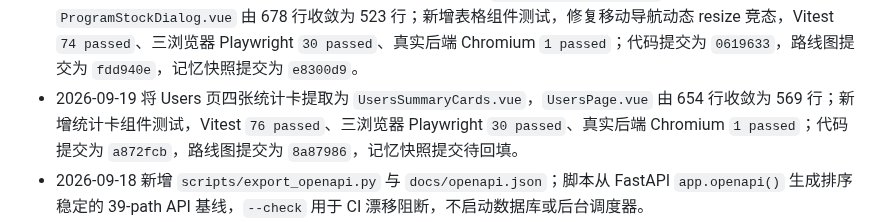
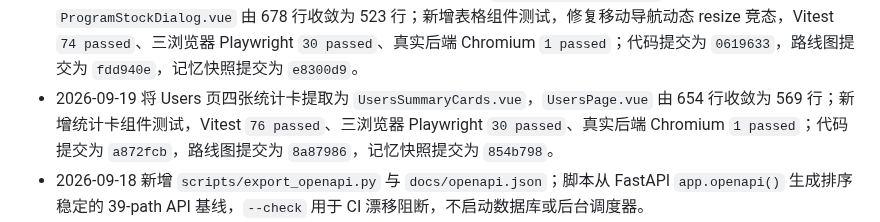
Before and after one commit to daidaideya/wechat-points-stock, a Markdown page: CODEX_REPO_MEMORY.md, the part around one of its changes. GitHub-like rendering.

Commit message:
docs: finalize users summary memory

```diff
--- a/CODEX_REPO_MEMORY.md
+++ b/CODEX_REPO_MEMORY.md
@@ -529,7 +529,7 @@ Vue Router 使用 `createWebHistory('/app/')`，主要路由：
 - 2026-09-19 将 QingLong 任务执行时间编辑弹窗提取为 `QinglongCronEditDialog.vue`，父页继续保留 cron 解析预览、保存 API、loading 和成功刷新；新增编辑弹窗组件测试，Vitest `70 passed`、三浏览器 Playwright `30 passed`；代码提交为 `fca6e63`，路线图提交为 `dac850f`，记忆快照提交为 `1347e09`。
 - 2026-09-19 将 Programs/Apps 卡片日期脚注、移动/桌面操作和归档/删除菜单提取为 `ProgramCardActions.vue`，`ProgramCard.vue` 由 784 行收敛为 510 行；新增操作区组件测试，Vitest `72 passed`、三浏览器 Playwright `30 passed`；代码提交为 `e11818d`，路线图提交为 `2315161`，记忆快照提交为 `bdd8adb`。
 - 2026-09-19 将 Programs/Apps 库存弹窗在架商品表格提取为 `ProgramStockTable.vue`，`ProgramStockDialog.vue` 由 678 行收敛为 523 行；新增表格组件测试，修复移动导航动态 resize 竞态，Vitest `74 passed`、三浏览器 Playwright `30 passed`、真实后端 Chromium `1 passed`；代码提交为 `0619633`，路线图提交为 `fdd940e`，记忆快照提交为 `e8300d9`。
-- 2026-09-19 将 Users 页四张统计卡提取为 `UsersSummaryCards.vue`，`UsersPage.vue` 由 654 行收敛为 569 行；新增统计卡组件测试，Vitest `76 passed`、三浏览器 Playwright `30 passed`、真实后端 Chromium `1 passed`；代码提交为 `a872fcb`，路线图提交为 `8a87986`，记忆快照提交待回填。
+- 2026-09-19 将 Users 页四张统计卡提取为 `UsersSummaryCards.vue`，`UsersPage.vue` 由 654 行收敛为 569 行；新增统计卡组件测试，Vitest `76 passed`、三浏览器 Playwright `30 passed`、真实后端 Chromium `1 passed`；代码提交为 `a872fcb`，路线图提交为 `8a87986`，记忆快照提交为 `854b798`。
 - 2026-09-18 新增 `scripts/export_openapi.py` 与 `docs/openapi.json`；脚本从 FastAPI `app.openapi()` 生成排序稳定的 39-path API 基线，`--check` 用于 CI 漂移阻断，不启动数据库或后台调度器。
 - 2026-09-19 将 FastAPI 升级到 `0.141.1` 后重新生成 `docs/openapi.json`；文件上传和校验错误 schema 的变化已通过 `scripts/export_openapi.py --check` 固化，避免依赖升级造成 API 基线漂移。
 - `frontend/package.json` 提供 `npm test`、`npm run test:components`、`npm run test:e2e`、`npm run lint`、`npm run format:check`、`npm run generate:api-types`、`npm run check:api-types` 和 `npm run build`；ESLint/Prettier/Vitest/Playwright 配置与用例格式检查已接入 CI，现有代码基线通过 lint 和格式门禁。
```
Also changed, not shown: other parts of CODEX_REPO_MEMORY.md (+2 -2 lines).
